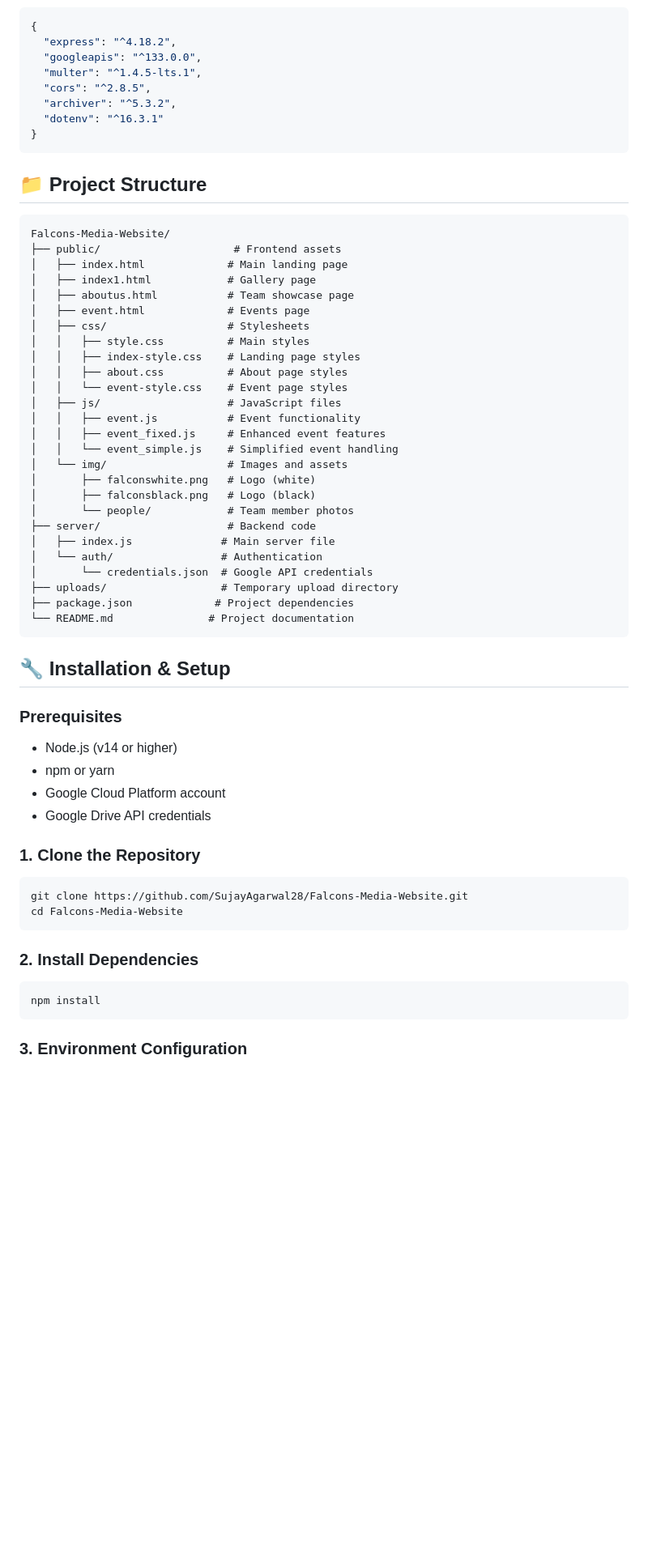
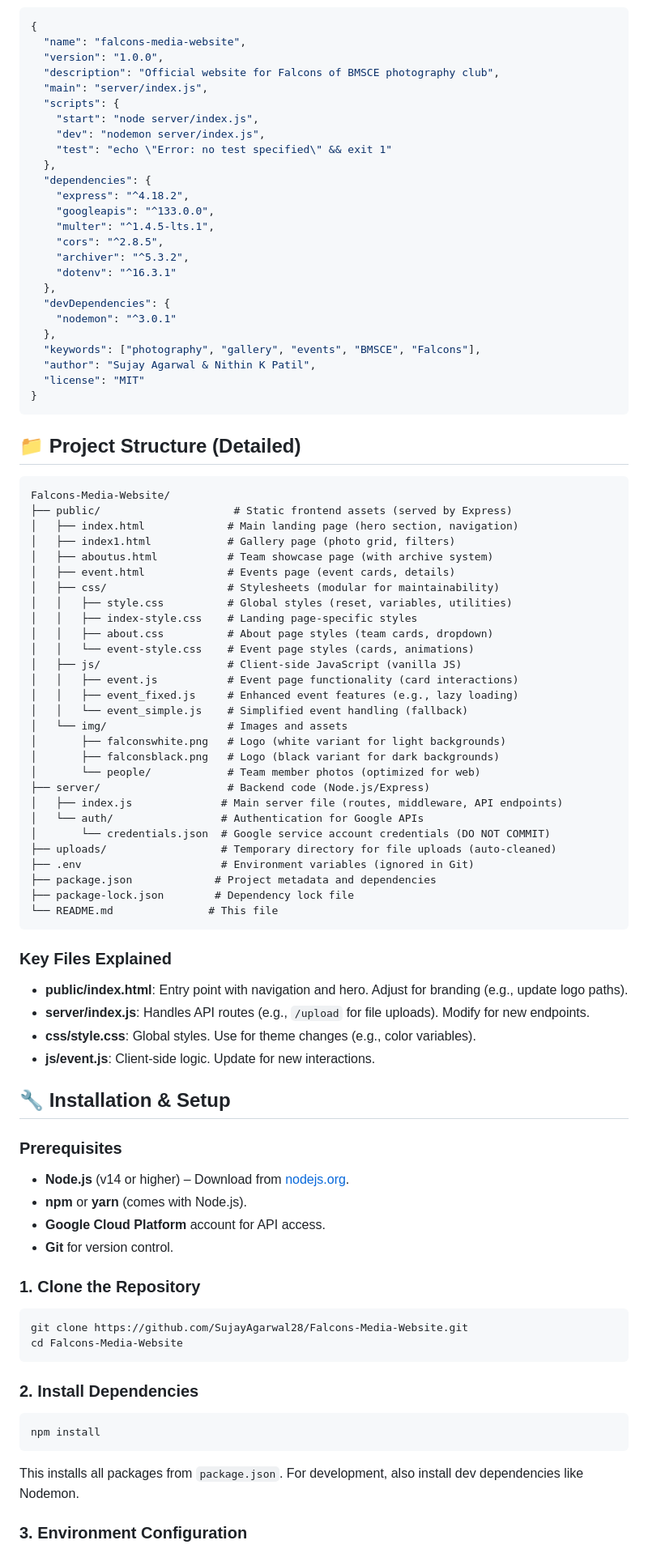
Before and after one commit to Astro28-10/Falcons-Media-Website, a Markdown page: README.md, the part around the change printed below. Shown: that part at 81% size. GitHub-like rendering; blank space fills up the shorter version.

Commit message:
Enhance README.md with detailed feature descriptions, installation instructions, and team archive system guidelines

````diff
--- a/README.md
+++ b/README.md
@@ -52,52 +54,77 @@ Visit the live website: [Falcons Media Website](https://your-domain.com)
 ```json
 {
-  "express": "^4.18.2",
-  "googleapis": "^133.0.0",
-  "multer": "^1.4.5-lts.1",
-  "cors": "^2.8.5",
-  "archiver": "^5.3.2",
-  "dotenv": "^16.3.1"
+  "name": "falcons-media-website",
+  "version": "1.0.0",
+  "description": "Official website for Falcons of BMSCE photography club",
+  "main": "server/index.js",
+  "scripts": {
+    "start": "node server/index.js",
+    "dev": "nodemon server/index.js",
+    "test": "echo \"Error: no test specified\" && exit 1"
+  },
+  "dependencies": {
+    "express": "^4.18.2",
+    "googleapis": "^133.0.0",
+    "multer": "^1.4.5-lts.1",
+    "cors": "^2.8.5",
+    "archiver": "^5.3.2",
+    "dotenv": "^16.3.1"
+  },
+  "devDependencies": {
+    "nodemon": "^3.0.1"
+  },
+  "keywords": ["photography", "gallery", "events", "BMSCE", "Falcons"],
+  "author": "Sujay Agarwal & Nithin K Patil",
+  "license": "MIT"
 }
 ```
 
-## 📁 Project Structure
+## 📁 Project Structure (Detailed)
 
 ```
 Falcons-Media-Website/
-├── public/                     # Frontend assets
-│   ├── index.html             # Main landing page
-│   ├── index1.html            # Gallery page
-│   ├── aboutus.html           # Team showcase page
-│   ├── event.html             # Events page
-│   ├── css/                   # Stylesheets
-│   │   ├── style.css          # Main styles
-│   │   ├── index-style.css    # Landing page styles
-│   │   ├── about.css          # About page styles
-│   │   └── event-style.css    # Event page styles
-│   ├── js/                    # JavaScript files
-│   │   ├── event.js           # Event functionality
-│   │   ├── event_fixed.js     # Enhanced event features
-│   │   └── event_simple.js    # Simplified event handling
+├── public/                     # Static frontend assets (served by Express)
+│   ├── index.html             # Main landing page (hero section, navigation)
+│   ├── index1.html            # Gallery page (photo grid, filters)
+│   ├── aboutus.html           # Team showcase page (with archive system)
+│   ├── event.html             # Events page (event cards, details)
+│   ├── css/                   # Stylesheets (modular for maintainability)
+│   │   ├── style.css          # Global styles (reset, variables, utilities)
+│   │   ├── index-style.css    # Landing page-specific styles
+│   │   ├── about.css          # About page styles (team cards, dropdown)
+│   │   └── event-style.css    # Event page styles (cards, animations)
+│   ├── js/                    # Client-side JavaScript (vanilla JS)
+│   │   ├── event.js           # Event page functionality (card interactions)
+│   │   ├── event_fixed.js     # Enhanced event features (e.g., lazy loading)
+│   │   └── event_simple.js    # Simplified event handling (fallback)
 │   └── img/                   # Images and assets
-│       ├── falconswhite.png   # Logo (white)
-│       ├── falconsblack.png   # Logo (black)
-│       └── people/            # Team member photos
-├── server/                    # Backend code
-│   ├── index.js              # Main server file
-│   └── auth/                 # Authentication
-│       └── credentials.json  # Google API credentials
-├── uploads/                  # Temporary upload directory
-├── package.json             # Project dependencies
-└── README.md               # Project documentation
+│       ├── falconswhite.png   # Logo (white variant for light backgrounds)
+│       ├── falconsblack.png   # Logo (black variant for dark backgrounds)
+│       └── people/            # Team member photos (optimized for web)
+├── server/                    # Backend code (Node.js/Express)
+│   ├── index.js              # Main server file (routes, middleware, API endpoints)
+│   └── auth/                 # Authentication for Google APIs
+│       └── credentials.json  # Google service account credentials (DO NOT COMMIT)
+├── uploads/                  # Temporary directory for file uploads (auto-cleaned)
+├── .env                      # Environment variables (ignored in Git)
+├── package.json             # Project metadata and dependencies
+├── package-lock.json        # Dependency lock file
+└── README.md               # This file
 ```
+
+### Key Files Explained
+- **public/index.html**: Entry point with navigation and hero. Adjust for branding (e.g., update logo paths).
+- **server/index.js**: Handles API routes (e.g., `/upload` for file uploads). Modify for new endpoints.
+- **css/style.css**: Global styles. Use for theme changes (e.g., color variables).
+- **js/event.js**: Client-side logic. Update for new interactions.
 
 ## 🔧 Installation & Setup
 
 ### Prerequisites
-- Node.js (v14 or higher)
-- npm or yarn
-- Google Cloud Platform account
-- Google Drive API credentials
+- **Node.js** (v14 or higher) – Download from [nodejs.org](https://nodejs.org/).
+- **npm** or **yarn** (comes with Node.js).
+- **Google Cloud Platform** account for API access.
+- **Git** for version control.
 
 ### 1. Clone the Repository
 ```bash
@@ -109,5 +136,6 @@ cd Falcons-Media-Website
 ```bash
 npm install
 ```
+This installs all packages from `package.json`. For development, also install dev dependencies like Nodemon.
 
 ### 3. Environment Configuration
````
Also changed, not shown: other parts of README.md (+112 -129 lines).
